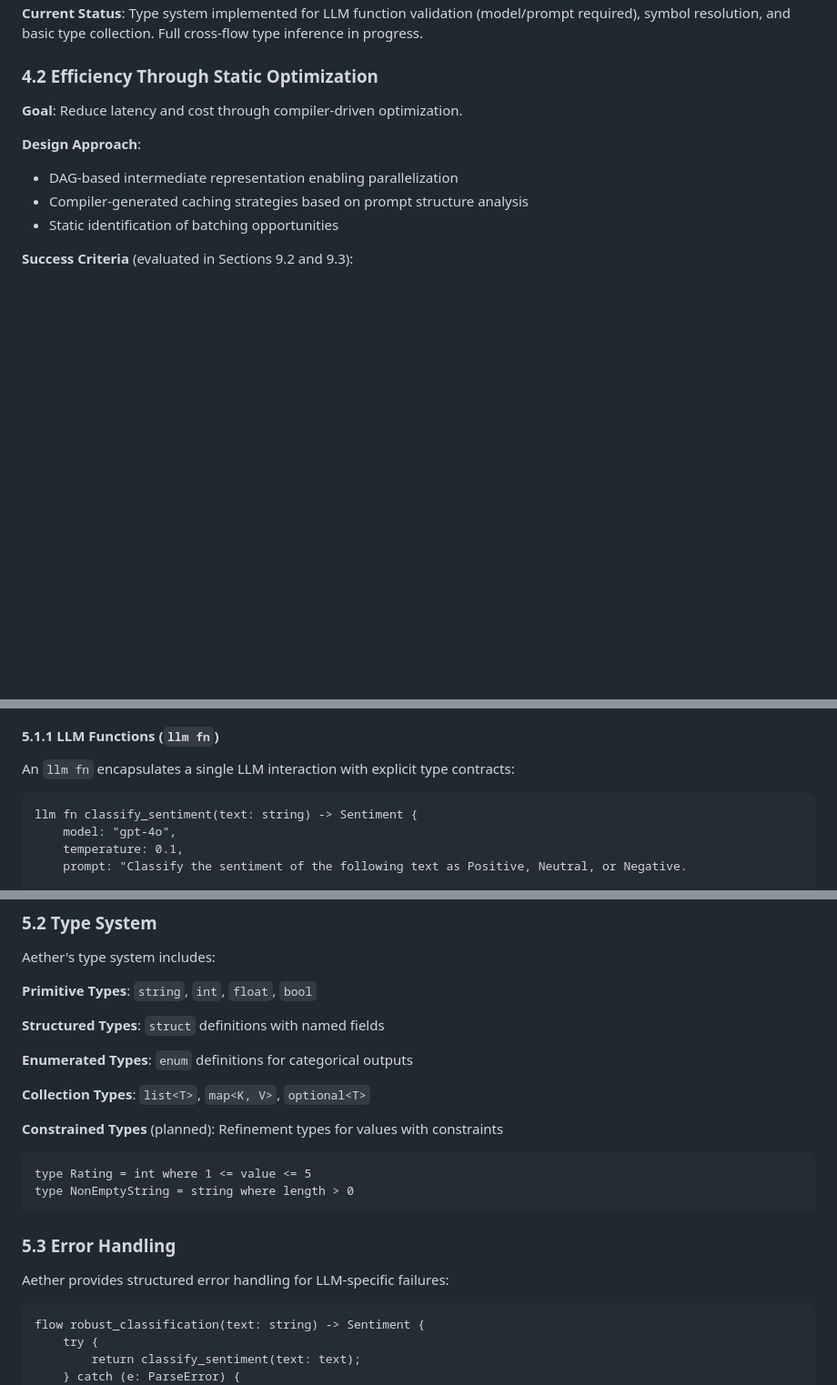
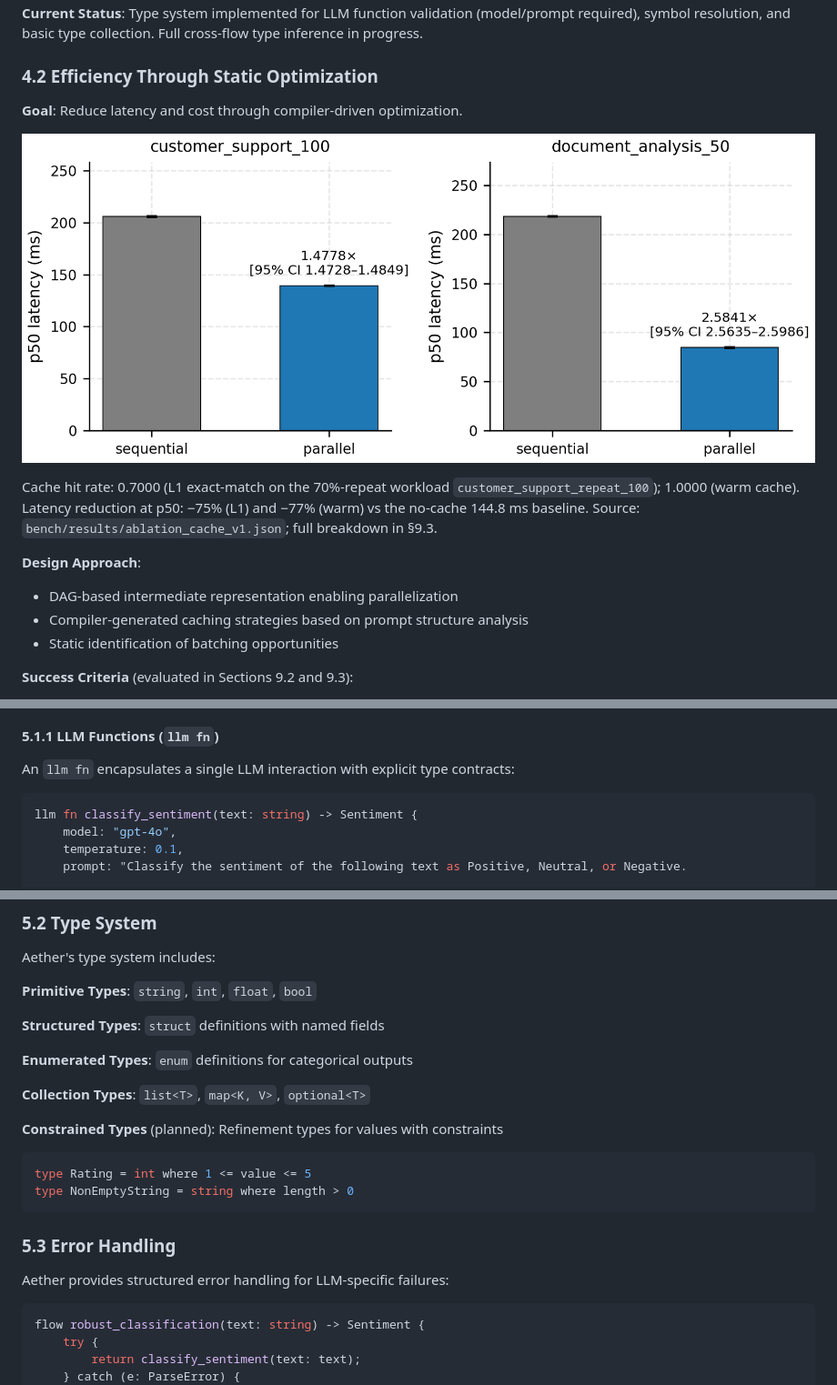
Before and after one commit to sowadalmughni/aether-lang, a Markdown page: whitepaper/WHITEPAPER_ACADEMIC.md, 3 parts joined by grey strips. Shown at 91% size. Drawn GitHub-style; blank space fills up the shorter version.

````diff
--- a/whitepaper/WHITEPAPER_ACADEMIC.md
+++ b/whitepaper/WHITEPAPER_ACADEMIC.md
@@ -207,6 +207,10 @@ Aether's design is guided by five principles, each with measurable success crite
 
 **Goal**: Reduce latency and cost through compiler-driven optimization.
 
+![Figure 1: Sequential vs parallel p50 latency, both datasets, with paired BCa speedup](figures/parallel_speedup.png)
+
+Cache hit rate: 0.7000 (L1 exact-match on the 70%-repeat workload `customer_support_repeat_100`); 1.0000 (warm cache). Latency reduction at p50: −75% (L1) and −77% (warm) vs the no-cache 144.8 ms baseline. Source: `bench/results/ablation_cache_v1.json`; full breakdown in §9.3.
+
 **Design Approach**:
 - DAG-based intermediate representation enabling parallelization
 - Compiler-generated caching strategies based on prompt structure analysis
@@ -275,7 +279,7 @@ Aether is a statically-typed, domain-specific language for LLM orchestration. Th
 
 An `llm fn` encapsulates a single LLM interaction with explicit type contracts:
 
-```aether
+```rust
 llm fn classify_sentiment(text: string) -> Sentiment {
     model: "gpt-4o",
     temperature: 0.1,
@@ -361,7 +365,7 @@ Aether's type system includes:
 **Collection Types**: `list<T>`, `map<K, V>`, `optional<T>`
 
 **Constrained Types** (planned): Refinement types for values with constraints
-```aether
+```rust
 type Rating = int where 1 <= value <= 5
 type NonEmptyString = string where length > 0
 ```
@@ -370,7 +374,7 @@ type NonEmptyString = string where length > 0
 
 Aether provides structured error handling for LLM-specific failures:
 
-```aether
+```rust
 flow robust_classification(text: string) -> Sentiment {
     try {
         return classify_sentiment(text: text);
````
Also changed, not shown: other parts of whitepaper/WHITEPAPER_ACADEMIC.md (+12 -4 lines).
